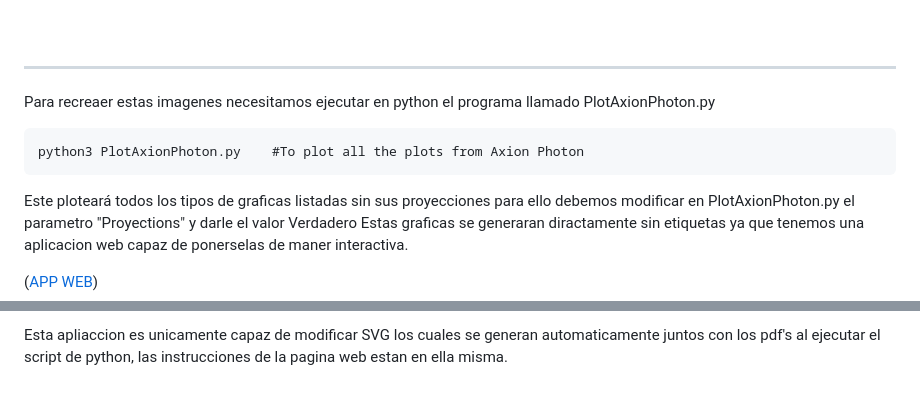
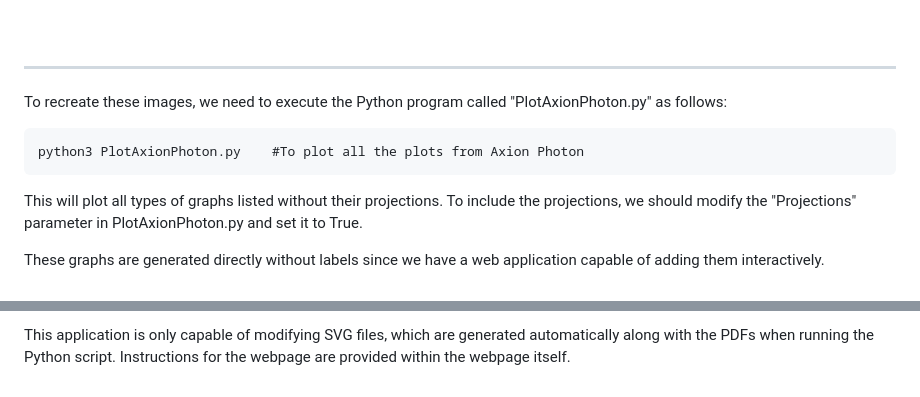
Before and after one commit to DanielMartinezMiravete/Axion-limts, a Markdown page: README.md, 2 parts joined by grey strips. Drawn GitHub-style.

````diff
--- a/README.md
+++ b/README.md
@@ -54,12 +54,11 @@ Here There are a the graphs made by de code, I only recreate the Axion Photon Co
 
 ---
 
-Para recreaer estas imagenes necesitamos ejecutar en python el programa llamado PlotAxionPhoton.py
+To recreate these images, we need to execute the Python program called "PlotAxionPhoton.py" as follows:
 ```
 python3 PlotAxionPhoton.py    #To plot all the plots from Axion Photon
 ```
-Este ploteará todos los tipos de graficas listadas sin sus proyecciones para ello debemos modificar en PlotAxionPhoton.py el parametro "Proyections" y darle el valor Verdadero
-Estas graficas se generaran diractamente sin etiquetas ya que tenemos una aplicacion web capaz de ponerselas de maner interactiva.
+This will plot all types of graphs listed without their projections. To include the projections, we should modify the "Projections" parameter in PlotAxionPhoton.py and set it to True.
 
-([APP WEB](http://htmlpreview.github.io/?https://github.com/DanielMartinezMiravete/Axion-limts/blob/main/Javatrain/svg/index.html))
+These graphs are generated directly without labels since we have a web application capable of adding them interactively.
 
@@ -66,2 +66,2 @@ Estas graficas se generaran diractamente sin etiquetas ya que tenemos una aplica
 
-Esta apliaccion es unicamente capaz de modificar SVG los cuales se generan automaticamente juntos con los pdf's al ejecutar el script de python, las instrucciones de la pagina web estan en ella misma.
+This application is only capable of modifying SVG files, which are generated automatically along with the PDFs when running the Python script. Instructions for the webpage are provided within the webpage itself.
````
Also changed, not shown: other parts of README.md (+1 -0 lines).
